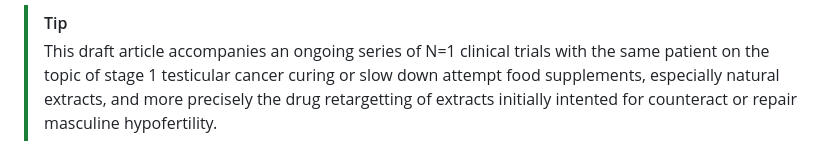
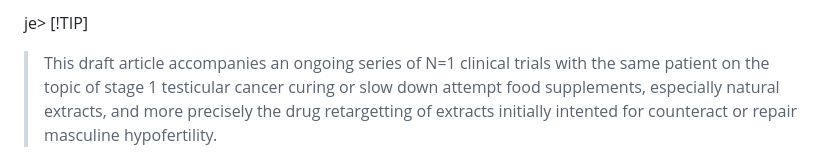
Before and after one commit to myselfhimself/hildegard-von-bingen-clinical-trial, a Markdown page: wip-publication.md, the part around one of its changes. Drawn GitHub-style.

```diff
--- a/wip-publication.md
+++ b/wip-publication.md
@@ -1,4 +1,4 @@
-> [!TIP]
+je> [!TIP]
 > This draft article accompanies an ongoing series of N=1 clinical trials with the same patient on the topic of stage 1 testicular cancer curing or slow down attempt food supplements, especially natural extracts, and more precisely the drug retargetting of extracts initially intented for counteract or repair masculine hypofertility.
 
 ## Context
```
Also changed, not shown: other parts of wip-publication.md (+1 -1 lines).
